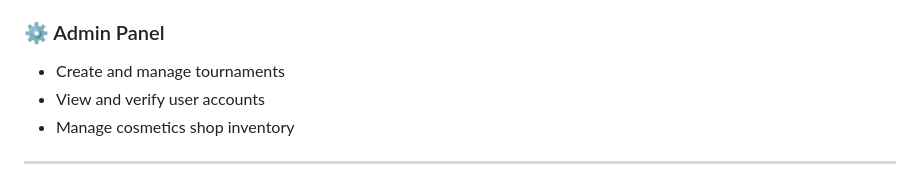
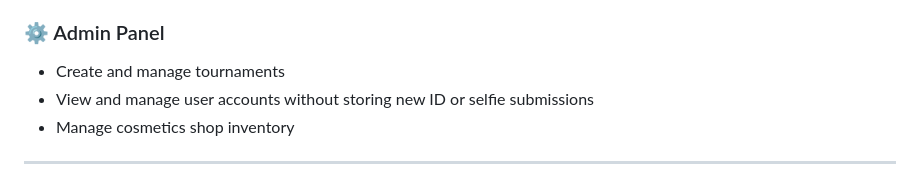
Before and after one commit to Jeet-Bharucha/blackjack-casino, a Markdown page: README.md, the part around the change. Rendered like a GitHub page.

Commit message:
Update admin documentation for no-ID account management

```diff
--- a/README.md
+++ b/README.md
@@ -73,7 +73,7 @@ A full-stack online Blackjack casino web application with real payments, tournam
 
 ### ⚙️ Admin Panel
 - Create and manage tournaments
-- View and verify user accounts
+- View and manage user accounts without storing new ID or selfie submissions
 - Manage cosmetics shop inventory
 
 ---
```
